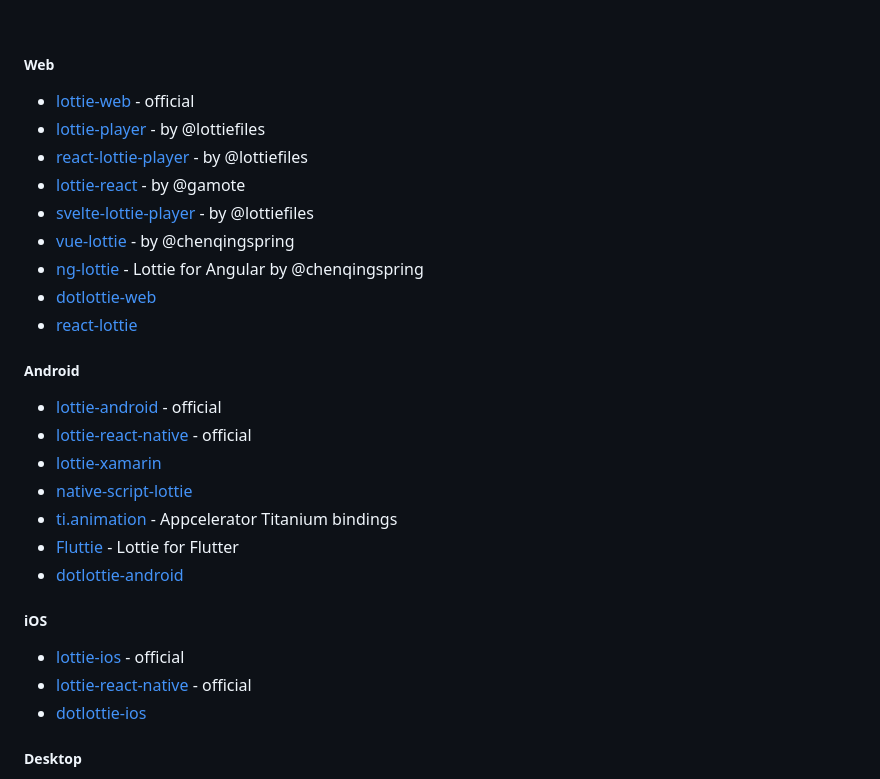
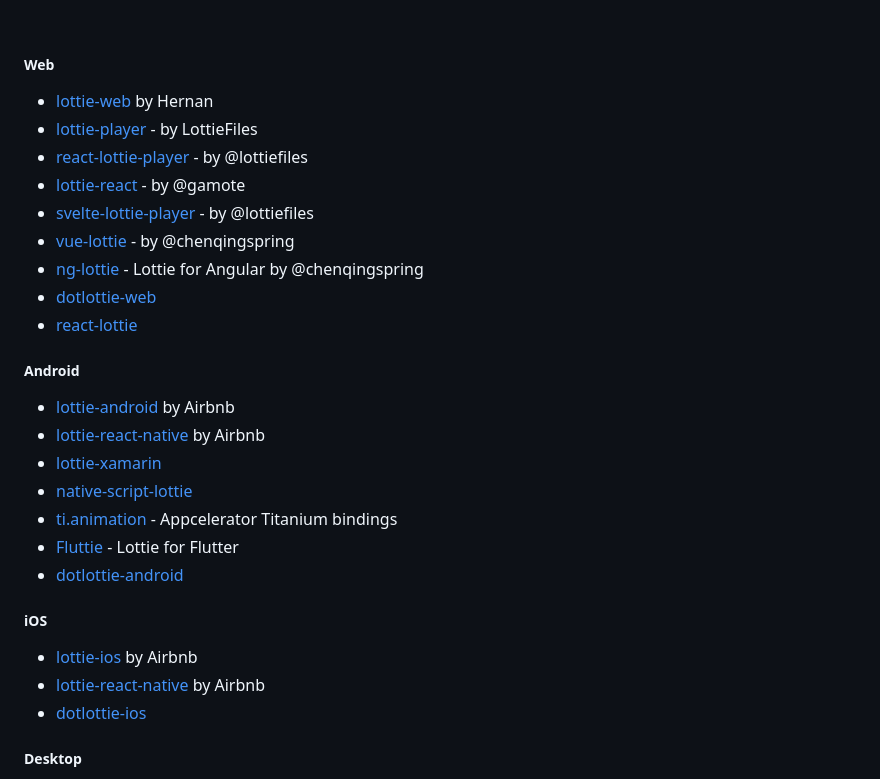
Before and after one commit to lottie/lottie.github.io, a Markdown page: content/templates/implementations.md, the part around the change. GitHub-like rendering.

Commit message:
feat(implementations): replace 'official' text

```diff
--- a/content/templates/implementations.md
+++ b/content/templates/implementations.md
@@ -50,8 +50,8 @@ image: null
 
 ##### Web
 
-- <a href="https://github.com/airbnb/lottie-web" target="_blank">lottie-web</a> - official
-- <a href="https://github.com/LottieFiles/lottie-player" target="_blank">lottie-player</a> - by @lottiefiles
+- <a href="https://github.com/airbnb/lottie-web" target="_blank">lottie-web</a> by Hernan
+- <a href="https://github.com/LottieFiles/lottie-player" target="_blank">lottie-player</a> - by LottieFiles
 - <a href="https://github.com/LottieFiles/lottie-react" target="_blank">react-lottie-player</a> - by @lottiefiles
 - <a href="https://github.com/gamote/lottie-react" target="_blank">lottie-react</a> - by @gamote
 - <a href="https://github.com/LottieFiles/svelte-lottie-player" target="_blank">svelte-lottie-player</a> - by @lottiefiles
@@ -62,8 +62,8 @@ image: null
 
 ##### Android
 
-- <a href="https://github.com/airbnb/lottie-android" target="_blank">lottie-android</a> - official
-- <a href="https://github.com/airbnb/lottie-react-native" target="_blank">lottie-react-native</a> - official
+- <a href="https://github.com/airbnb/lottie-android" target="_blank">lottie-android</a> by Airbnb
+- <a href="https://github.com/airbnb/lottie-react-native" target="_blank">lottie-react-native</a> by Airbnb
 - <a href="https://github.com/martijn00/LottieXamarin" target="_blank">lottie-xamarin</a>
 - <a href="https://github.com/bradmartin/nativescript-lottie" target="_blank">native-script-lottie</a>
 - <a href="https://github.com/m1ga/ti.animation" target="_blank">ti.animation</a> - Appcelerator Titanium bindings
@@ -72,8 +72,8 @@ image: null
 
 ##### iOS
 
-- <a href="https://github.com/airbnb/lottie-ios" target="_blank">lottie-ios</a> - official
-- <a href="https://github.com/airbnb/lottie-react-native" target="_blank">lottie-react-native</a> - official
+- <a href="https://github.com/airbnb/lottie-ios" target="_blank">lottie-ios</a> by Airbnb
+- <a href="https://github.com/airbnb/lottie-react-native" target="_blank">lottie-react-native</a> by Airbnb
 - <a href="https://github.com/LottieFiles/dotlottie-ios" target="_blank">dotlottie-ios</a>
 
 ##### Desktop
```
